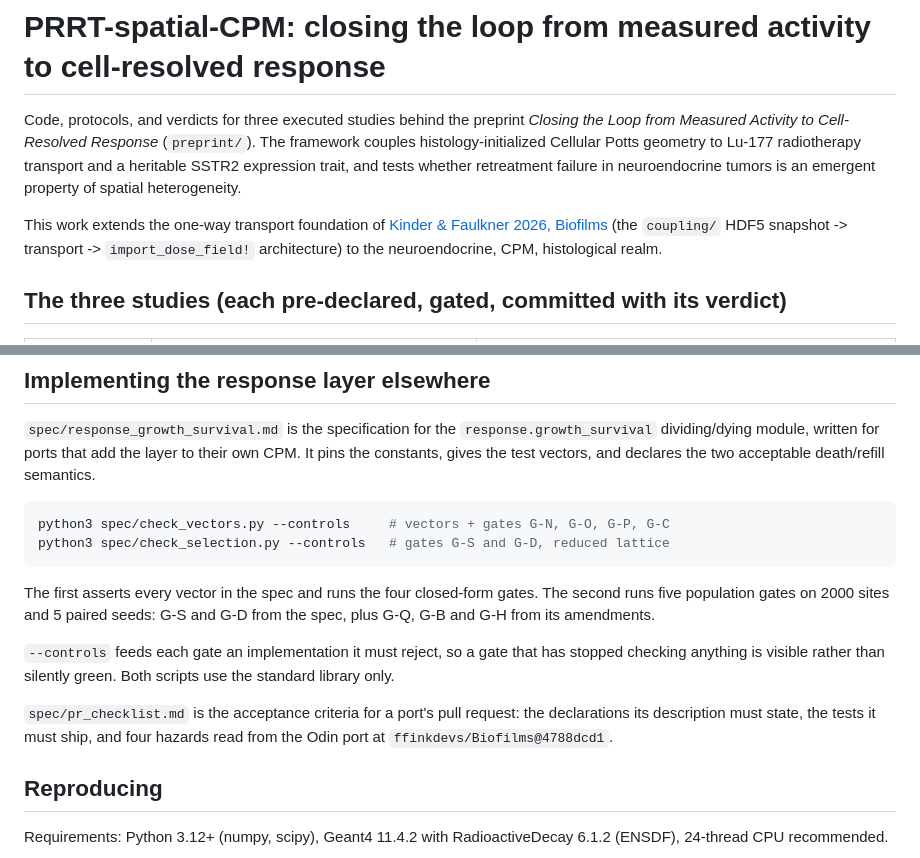
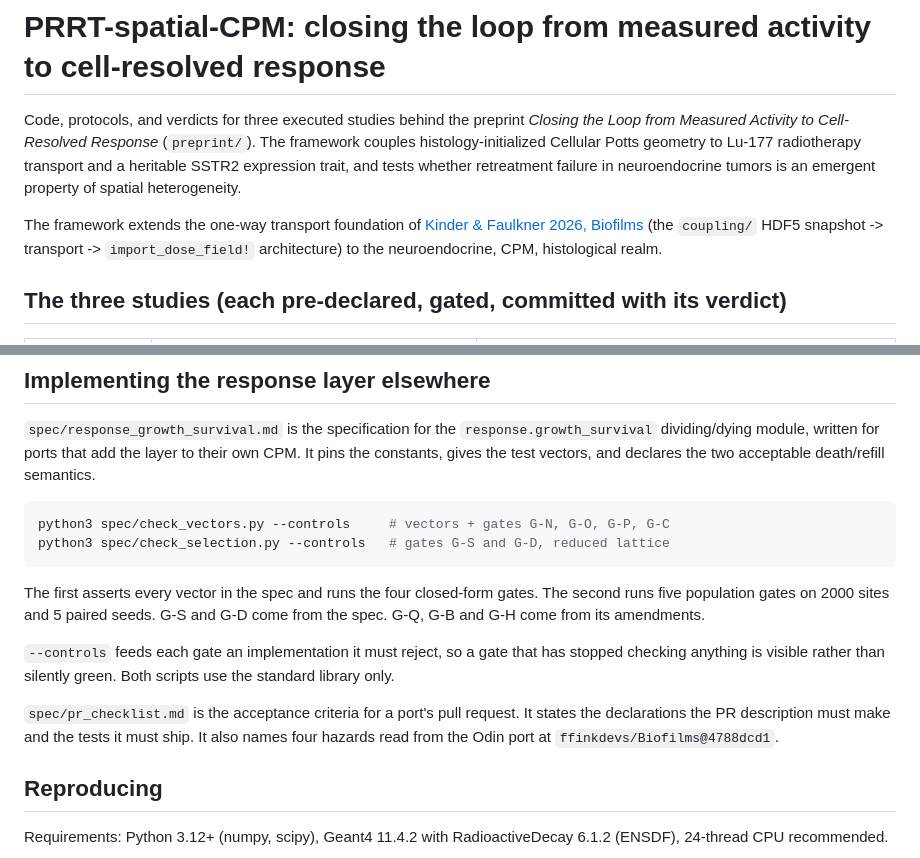
Before and after one commit to aurascoper/PRRT-spatial-CPM, a Markdown page: README.md, 2 parts joined by grey strips. Drawn GitHub-style.

````diff
--- a/README.md
+++ b/README.md
@@ -7,7 +7,7 @@ geometry to Lu-177 radiotherapy transport and a heritable SSTR2 expression
 trait, and tests whether retreatment failure in neuroendocrine tumors is an
 emergent property of spatial heterogeneity.
 
-This work extends the one-way transport foundation of
+The framework extends the one-way transport foundation of
 [Kinder & Faulkner 2026, Biofilms](https://github.com/ffinkdevs/Biofilms)
 (the `coupling/` HDF5 snapshot -> transport -> `import_dose_field!`
 architecture) to the neuroendocrine, CPM, histological realm.
@@ -53,16 +53,17 @@ python3 spec/check_selection.py --controls   # gates G-S and G-D, reduced lattic
 ```
 
 The first asserts every vector in the spec and runs the four closed-form gates.
-The second runs five population gates on 2000 sites and 5 paired seeds: G-S and
-G-D from the spec, plus G-Q, G-B and G-H from its amendments.
+The second runs five population gates on 2000 sites and 5 paired seeds. G-S and
+G-D come from the spec. G-Q, G-B and G-H come from its amendments.
 
 `--controls` feeds each gate an implementation it must reject, so a gate that
 has stopped checking anything is visible rather than silently green. Both
 scripts use the standard library only.
 
-`spec/pr_checklist.md` is the acceptance criteria for a port's pull request:
-the declarations its description must state, the tests it must ship, and four
-hazards read from the Odin port at `ffinkdevs/Biofilms@4788dcd1`.
+`spec/pr_checklist.md` is the acceptance criteria for a port's pull request. It
+states the declarations the PR description must make and the tests it must
+ship. It also names four hazards read from the Odin port at
+`ffinkdevs/Biofilms@4788dcd1`.
 
 ## Reproducing
 
````
Also changed, not shown: spec/pr_checklist.md (+5 -5 lines), spec/response_growth_survival.md (+17 -17 lines).
